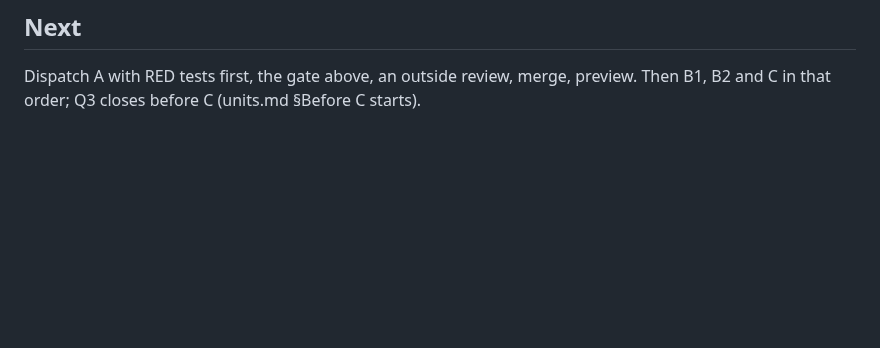
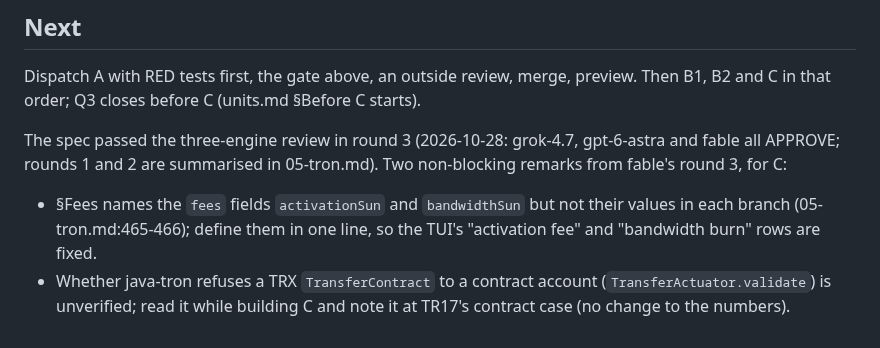
Before and after one commit to 2lab-ai/zwallet, a Markdown page: .prd/v0-3-tron/loop.md, the part around the change. Drawn GitHub-style; blank space fills up the shorter version.

Commit message:
docs(.prd): Tron spec approved in review round 3; two remarks for C kept open
Co-Authored-By: Claude Opus 5.5 (1M context) <noreply@anthropic.com>

```diff
--- a/.prd/v0-3-tron/loop.md
+++ b/.prd/v0-3-tron/loop.md
@@ -63,3 +63,12 @@ cap, each PR reviewable as one argument). Worktrees at `.worktrees/<branch with
 
 Dispatch A with RED tests first, the gate above, an outside review, merge, preview. Then B1, B2
 and C in that order; Q3 closes before C (units.md §Before C starts).
+
+The spec passed the three-engine review in round 3 (2026-10-28: grok-4.7, gpt-6-astra and fable all
+APPROVE; rounds 1 and 2 are summarised in 05-tron.md). Two non-blocking remarks from fable's round 3,
+for C:
+- §Fees names the `fees` fields `activationSun` and `bandwidthSun` but not their values in each
+  branch (05-tron.md:465-466); define them in one line, so the TUI's "activation fee" and "bandwidth
+  burn" rows are fixed.
+- Whether java-tron refuses a TRX `TransferContract` to a contract account (`TransferActuator.validate`)
+  is unverified; read it while building C and note it at TR17's contract case (no change to the numbers).
```
